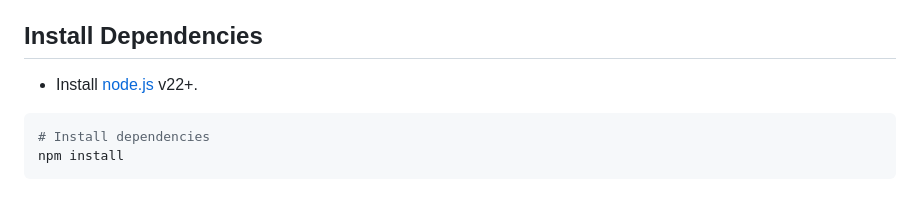
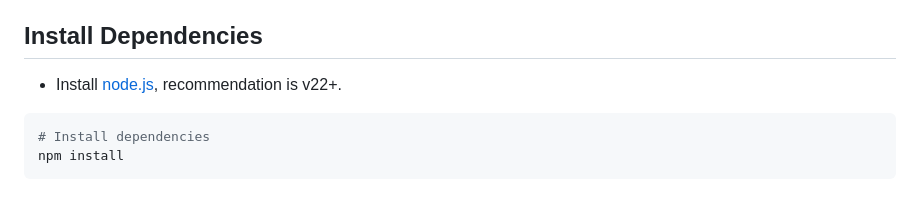
Before and after one commit to calebHankins/SoberLife-III, a Markdown page: CONTRIBUTING.md, the part around the change. GitHub-like rendering.

Commit message:
docs(contributing): clarify Node.js version recommendation
- Update Node.js installation instruction to indicate v22+ as a recommendation rather than a strict requirement
- Improve clarity for contributors on version compatibility

````diff
--- a/CONTRIBUTING.md
+++ b/CONTRIBUTING.md
@@ -46,7 +46,7 @@ The game is organized into separate modules for maintainability:
 
 ## Install Dependencies
 
-- Install [node.js](https://nodejs.org/en/download) v22+.
+- Install [node.js](https://nodejs.org/en/download), recommendation is v22+.
 
 ```bash
 # Install dependencies
````
